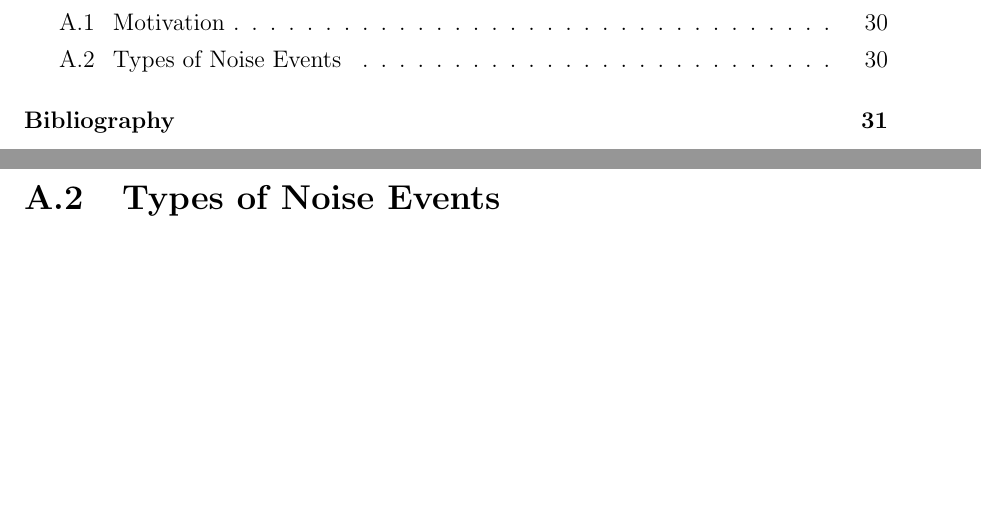
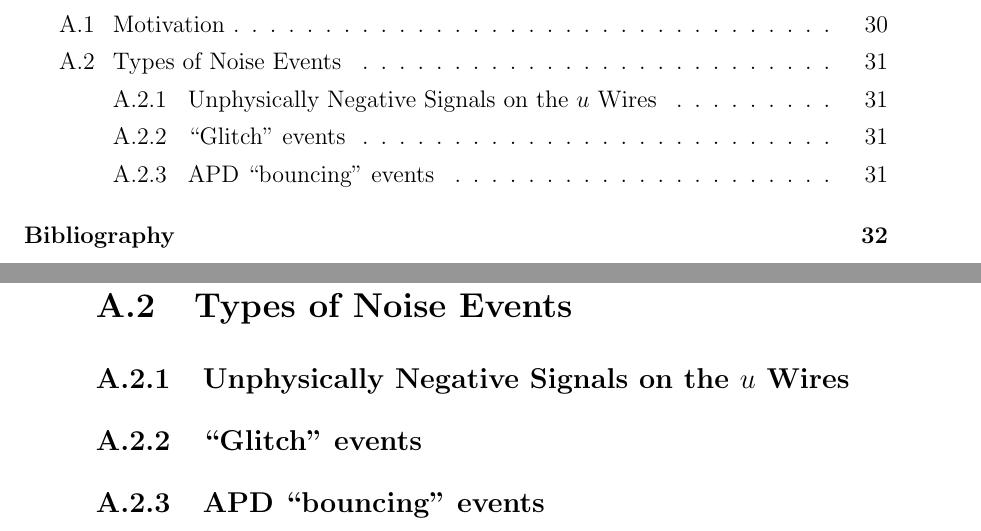
Before and after one commit to steveherrin/PhDThesis, a LaTeX thesis (Thesis/herrin-thesis.tex, which reads Thesis/herrin-appendix-noisetagger.tex): two parts of pages 6 and 38 of 41 before the commit and two parts of pages 6 and 39 of 43 after it, joined at a grey line, cut so that both start at the same text, the shorter picture padded with empty space. Compiled offline with pdfLaTeX.

```diff
--- a/Thesis/herrin-appendix-noisetagger.tex
+++ b/Thesis/herrin-appendix-noisetagger.tex
@@ -4,3 +6,8 @@
 These simple triggers, however, allow events that are not actually due to interactions in the detector to make it into the data. One common source of spurious events is noise, for example due to microphonic vibration of the signal readout cables due to loud noises. When these noise signals go through processing, they can slow down the processing due to odd signal shapes and large multiplicity. Furthermore, they can masquerade as signals. As described below, one of the most common types of noise can be tagged as a TPC muon. These noise events are frequent enough that the deadtime enforced after a TPC muon would cause a significant hit to live time. And so code was developed to identify and tag noise events.
 
 \section{Types of Noise Events}
+\subsection{Unphysically Negative Signals on the \(u\) Wires}
+\subsection{``Glitch'' events}
+\subsection{APD ``bouncing'' events}
+
+\end{document}
```
Also changed, not shown: Thesis/herrin-appendix-noisetagger.tex (2 more changed lines).
